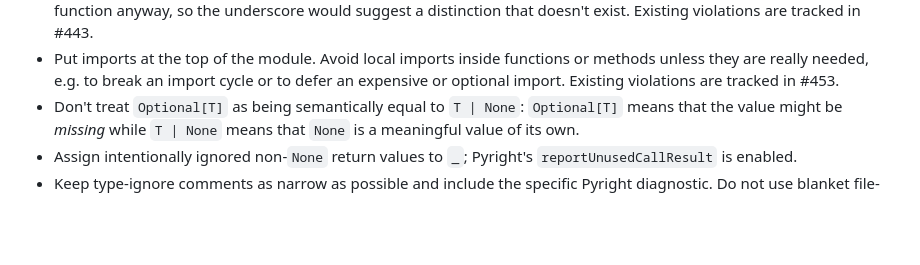
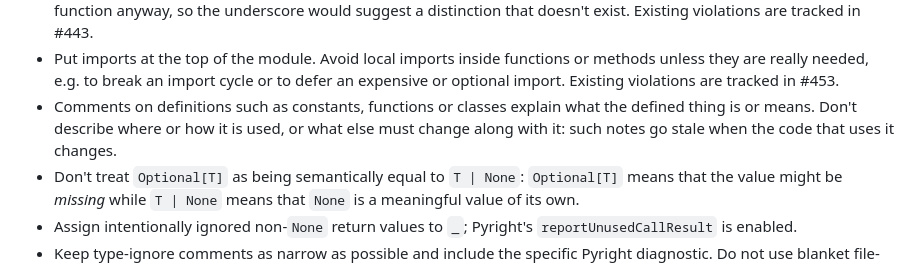
Before and after one commit to TechStreamConference/test-conf-website, a Markdown page: backend/AGENTS.md, the part around the change. GitHub-like rendering; blank space fills up the shorter version.

Commit message:
chore: document what comments on definitions describe in AGENTS.md
Co-Authored-By: Claude Opus 5.5 <noreply@anthropic.com>

```diff
--- a/backend/AGENTS.md
+++ b/backend/AGENTS.md
@@ -28,6 +28,7 @@ Use American English everywhere: in identifiers, comments, docstrings, test IDs
 - End argument lists, parameter lists and collection literals that span several lines with a trailing comma, so that the formatter keeps one element per line instead of joining them.
 - Don't give nested functions a name with a leading underscore. They can't be accessed from outside their enclosing function anyway, so the underscore would suggest a distinction that doesn't exist. Existing violations are tracked in #443.
 - Put imports at the top of the module. Avoid local imports inside functions or methods unless they are really needed, e.g. to break an import cycle or to defer an expensive or optional import. Existing violations are tracked in #453.
+- Comments on definitions such as constants, functions or classes explain what the defined thing is or means. Don't describe where or how it is used, or what else must change along with it: such notes go stale when the code that uses it changes.
 - Don't treat `Optional[T]` as being semantically equal to `T | None`: `Optional[T]` means that the value might be *missing* while `T | None` means that `None` is a meaningful value of its own.
 - Assign intentionally ignored non-`None` return values to `_`; Pyright's `reportUnusedCallResult` is enabled.
 - Keep type-ignore comments as narrow as possible and include the specific Pyright diagnostic. Do not use blanket file-level ignores to work around untyped dependencies.
```
